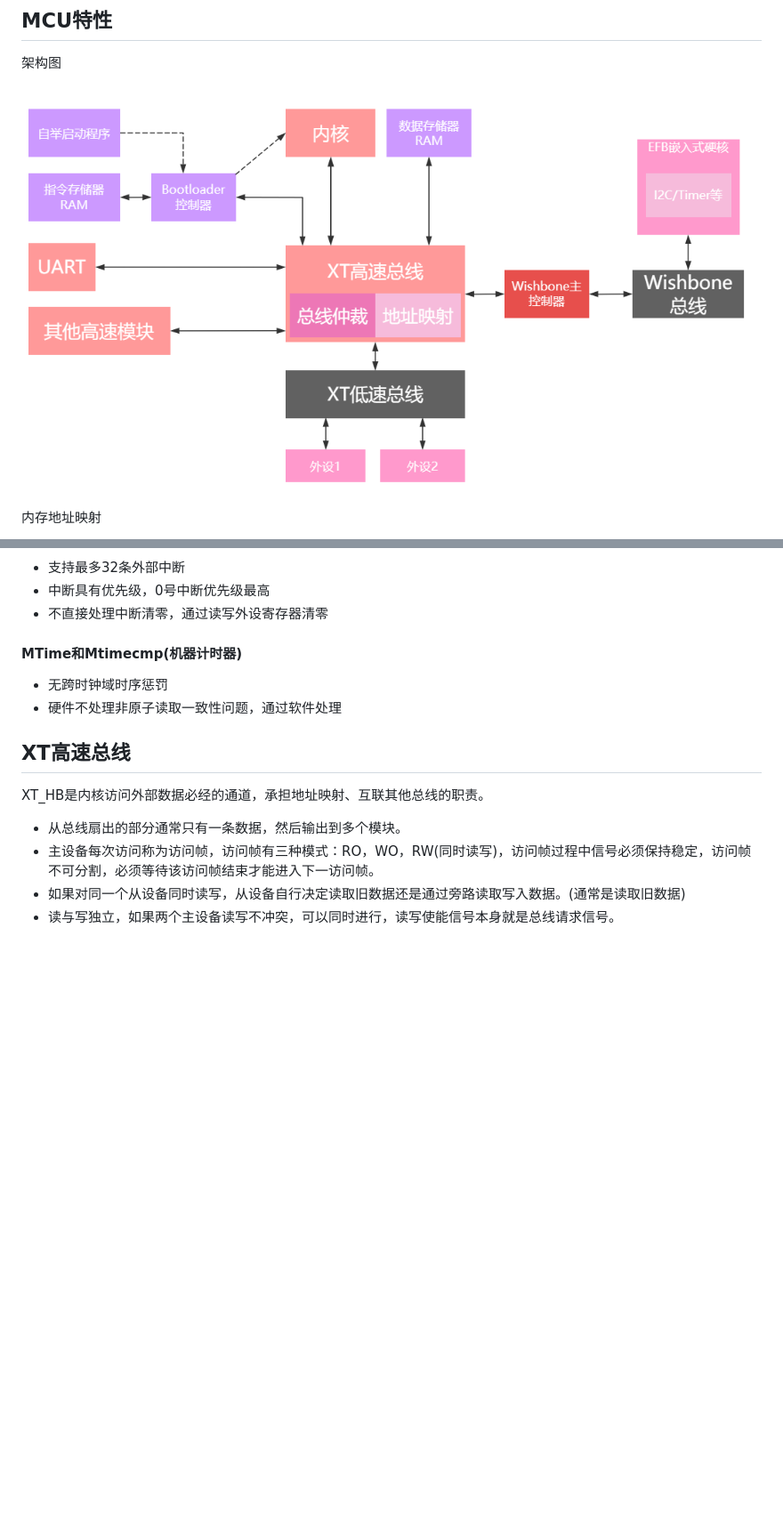
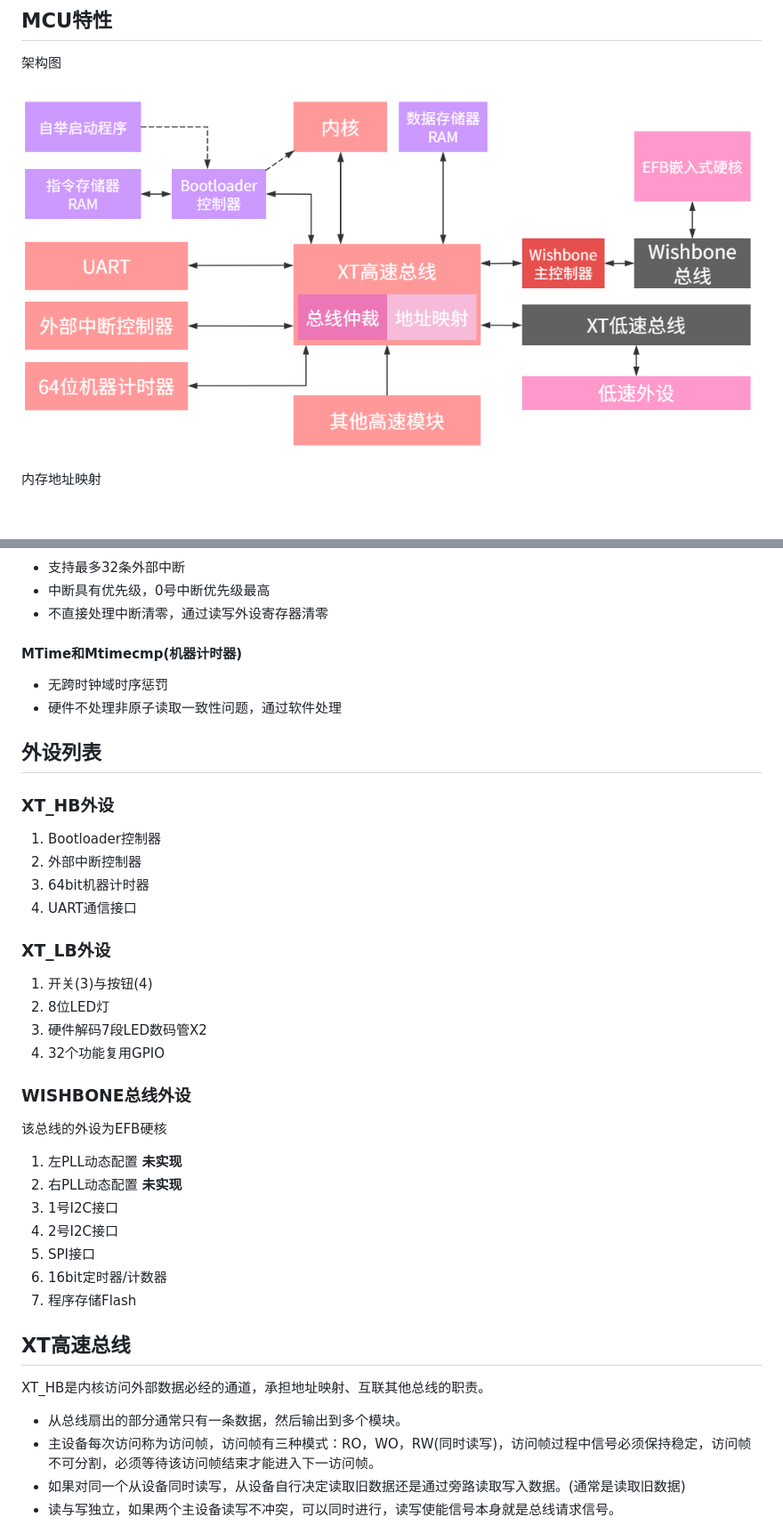
Before and after one commit to XuanTongYao/XT_RISC-V_Soc, a Markdown page: readme.md, 2 parts joined by grey strips. Shown at 89% size. Rendered like a GitHub page; pictures changed too: img/image-10.png (added); blank space fills up the shorter version.

Commit message:
完善文档

```diff
--- a/readme.md
+++ b/readme.md
@@ -38,7 +42,7 @@ PLL等IP核适用于**LCMXO2-4000HC-4MG132C**FPGA器件，IP核仅包含`ipx`和
 
 架构图
 
-![alt text](img/image.png)
+![alt text](img/image-10.png)
 
 内存地址映射
 
@@ -82,6 +86,34 @@ PLL等IP核适用于**LCMXO2-4000HC-4MG132C**FPGA器件，IP核仅包含`ipx`和
 
 - 无跨时钟域时序惩罚
 - 硬件不处理非原子读取一致性问题，通过软件处理
+
+## 外设列表
+
+### XT_HB外设
+
+1. Bootloader控制器
+2. 外部中断控制器
+3. 64bit机器计时器
+4. UART通信接口
+
+### XT_LB外设
+
+1. 开关(3)与按钮(4)
+2. 8位LED灯
+3. 硬件解码7段LED数码管X2
+4. 32个功能复用GPIO
+
+### WISHBONE总线外设
+
+该总线的外设为EFB硬核
+
+1. 左PLL动态配置 **未实现**
+2. 右PLL动态配置 **未实现**
+3. 1号I2C接口
+4. 2号I2C接口
+5. SPI接口
+6. 16bit定时器/计数器
+7. 程序存储Flash
 
 ## XT高速总线
 
```
Also changed, not shown: other parts of readme.md (+4 -0 lines), 3 other files.
